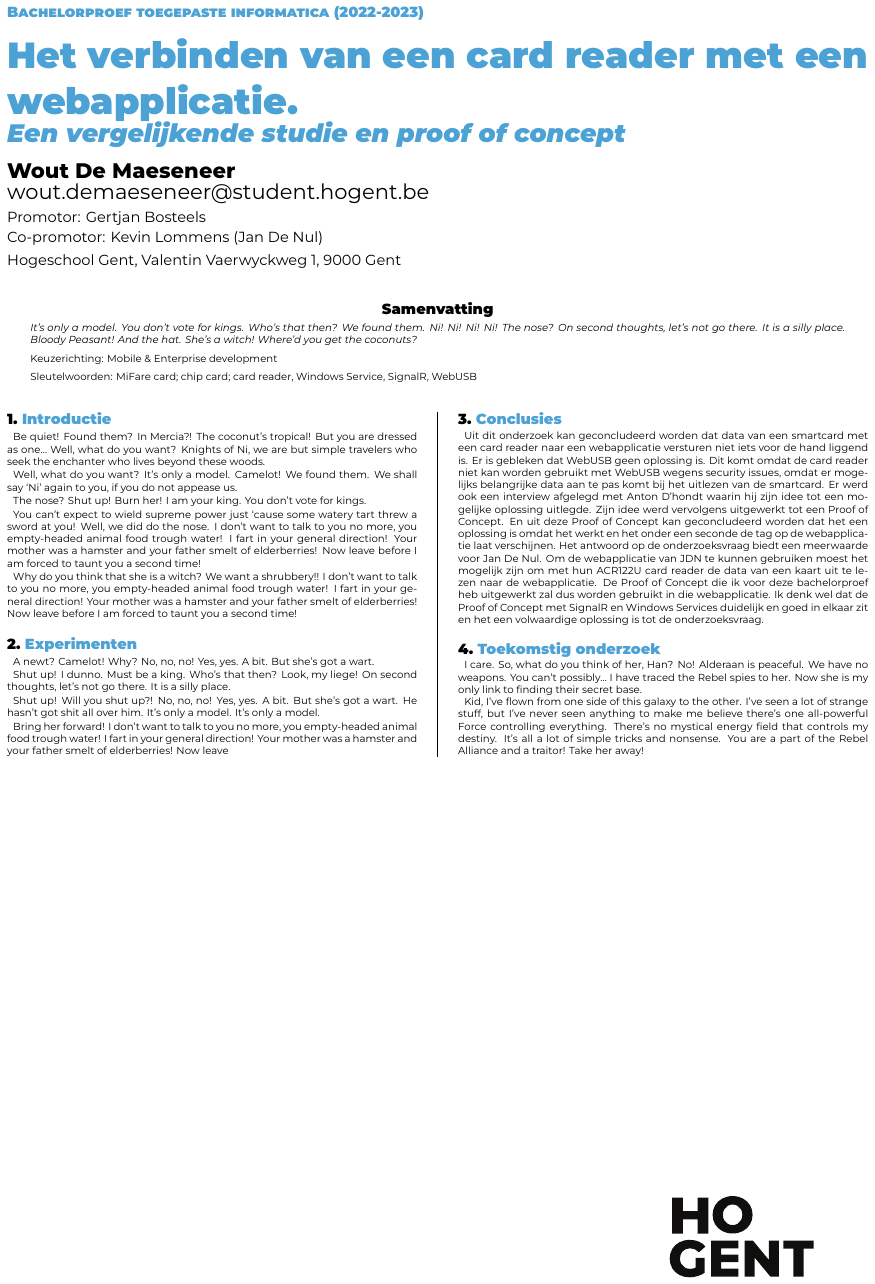
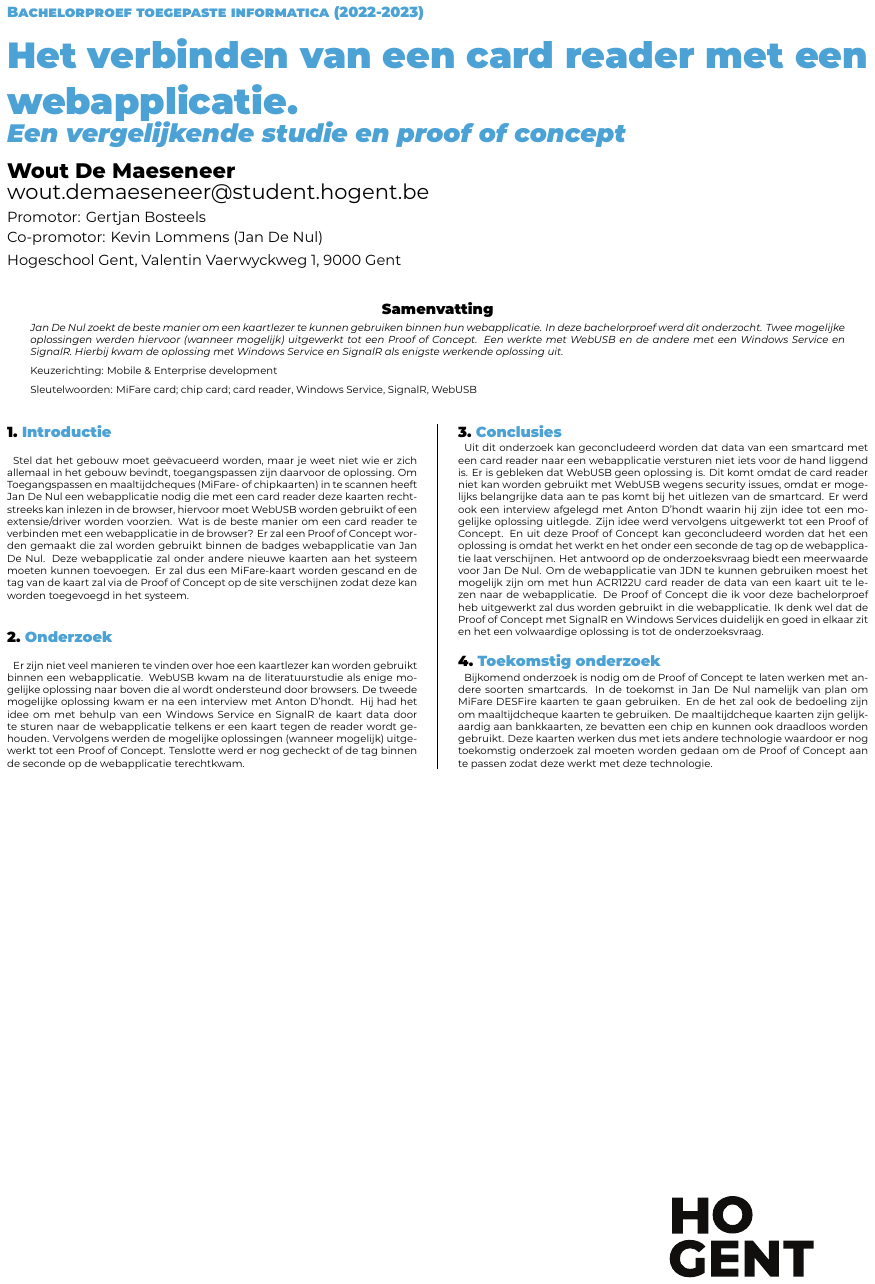
Before and after one commit to WoutDeMaeseneer/BachelorProef, a LaTeX poster (poster/conference_poster.tex): the whole page. Compiled offline with XeLaTeX.

Commit message:
poster intro en toekomstig onderzoek

```diff
--- a/poster/conference_poster.tex
+++ b/poster/conference_poster.tex
@@ -31,34 +31,20 @@
 \maketitle
 
 \begin{abstract}
-It's only a model.
-You don't vote for kings. Who's that then? We found them. Ni! Ni! Ni! Ni!
-The nose? On second thoughts, let's not go there. It is a silly place. Bloody Peasant! And the hat. She's a witch! Where'd you get the coconuts?
+Jan De Nul zoekt de beste manier om een kaartlezer te kunnen gebruiken binnen hun webapplicatie. In deze bachelorproef werd dit onderzocht. Twee mogelijke oplossingen werden hiervoor (wanneer mogelijk) uitgewerkt tot een Proof of Concept. Een werkte met WebUSB en de andere met een Windows Service en SignalR. Hierbij kwam de oplossing met Windows Service en SignalR als enigste werkende oplossing uit.
 \end{abstract}
 
 \begin{multicols}{2} % This is how many columns your poster will be broken into, a portrait poster is generally split into 2 columns
 
 \section{Introductie}
 
-Be quiet! Found them? In Mercia?! The coconut's tropical! But you are dressed as one… Well, what do you want? Knights of Ni, we are but simple travelers who seek the enchanter who lives beyond these woods.
+Stel dat het gebouw moet geëvacueerd worden, maar je weet niet wie er zich allemaal in het gebouw bevindt, toegangspassen zijn daarvoor de oplossing.
+Om Toegangspassen en maaltijdcheques (MiFare- of chipkaarten) in te scannen heeft Jan De Nul een webapplicatie nodig die met een card reader deze kaarten rechtstreeks kan inlezen in de browser, hiervoor moet WebUSB worden gebruikt of een extensie/driver worden voorzien.
+Wat is de beste manier om een card reader te verbinden met een webapplicatie in de browser?
+Er zal een Proof of Concept worden gemaakt die zal worden gebruikt binnen de badges webapplicatie van Jan De Nul. Deze webapplicatie zal onder andere nieuwe kaarten aan het systeem moeten kunnen toevoegen. Er zal dus een MiFare-kaart worden gescand en de tag van de kaart zal via de Proof of Concept op de site verschijnen zodat deze kan worden toegevoegd in het systeem.
 
-Well, what do you want? It's only a model. Camelot! We found them. We shall say `Ni' again to you, if you do not appease us.
-
-The nose? Shut up! Burn her! I am your king. You don't vote for kings.
-
-You can't expect to wield supreme power just `cause some watery tart threw a sword at you! Well, we did do the nose. I don't want to talk to you no more, you empty-headed animal food trough water! I fart in your general direction! Your mother was a hamster and your father smelt of elderberries! Now leave before I am forced to taunt you a second time!
-
-Why do you think that she is a witch? We want a shrubbery!! I don't want to talk to you no more, you empty-headed animal food trough water! I fart in your general direction! Your mother was a hamster and your father smelt of elderberries! Now leave before I am forced to taunt you a second time!
-
-\section{Experimenten}
-
-A newt? Camelot! Why? No, no, no! Yes, yes. A bit. But she's got a wart.
-
-Shut up! I dunno. Must be a king. Who's that then? Look, my liege! On second thoughts, let's not go there. It is a silly place.
-
-Shut up! Will you shut up?! No, no, no! Yes, yes. A bit. But she's got a wart. He hasn't got shit all over him. It's only a model. It's only a model.
-
-Bring her forward! I don't want to talk to you no more, you empty-headed animal food trough water! I fart in your general direction! Your mother was a hamster and your father smelt of elderberries! Now leave
+\section{Onderzoek}
+Er zijn niet veel manieren te vinden over hoe een kaartlezer kan worden gebruikt binnen een webapplicatie. WebUSB kwam na de literatuurstudie als enige mogelijke oplossing naar boven die al wordt ondersteund door browsers. De tweede mogelijke oplossing kwam er na een interview met Anton D'hondt. Hij had het idee om met behulp van een Windows Service en SignalR de kaart data door te sturen naar de webapplicatie telkens er een kaart tegen de reader wordt gehouden. Vervolgens werden de mogelijke oplossingen (wanneer mogelijk) uitgewerkt tot een Proof of Concept. Tenslotte werd er nog gecheckt of de tag binnen de seconde op de webapplicatie terechtkwam.
 
 %\section{Sectie met figuur}
 
@@ -80,9 +66,7 @@ Het antwoord op de onderzoeksvraag biedt een meerwaarde voor Jan De Nul. Om de w
 
 \section{Toekomstig onderzoek}
 
-I care. So, what do you think of her, Han? No! Alderaan is peaceful. We have no weapons. You can't possibly… I have traced the Rebel spies to her. Now she is my only link to finding their secret base.
-
-Kid, I've flown from one side of this galaxy to the other. I've seen a lot of strange stuff, but I've never seen anything to make me believe there's one all-powerful Force controlling everything. There's no mystical energy field that controls my destiny. It's all a lot of simple tricks and nonsense. You are a part of the Rebel Alliance and a traitor! Take her away!
+Bijkomend onderzoek is nodig om de Proof of Concept te laten werken met andere soorten smartcards. In de toekomst in Jan De Nul namelijk van plan om MiFare DESFire kaarten te gaan gebruiken. En de het zal ook de bedoeling zijn om maaltijdcheque kaarten te gebruiken. De maaltijdcheque kaarten zijn gelijkaardig aan bankkaarten, ze bevatten een chip en kunnen ook draadloos worden gebruikt. Deze kaarten werken dus met iets andere technologie waardoor er nog toekomstig onderzoek zal moeten worden gedaan om de Proof of Concept aan te passen zodat deze werkt met deze technologie.
 
 \end{multicols}
 \end{document}
```
